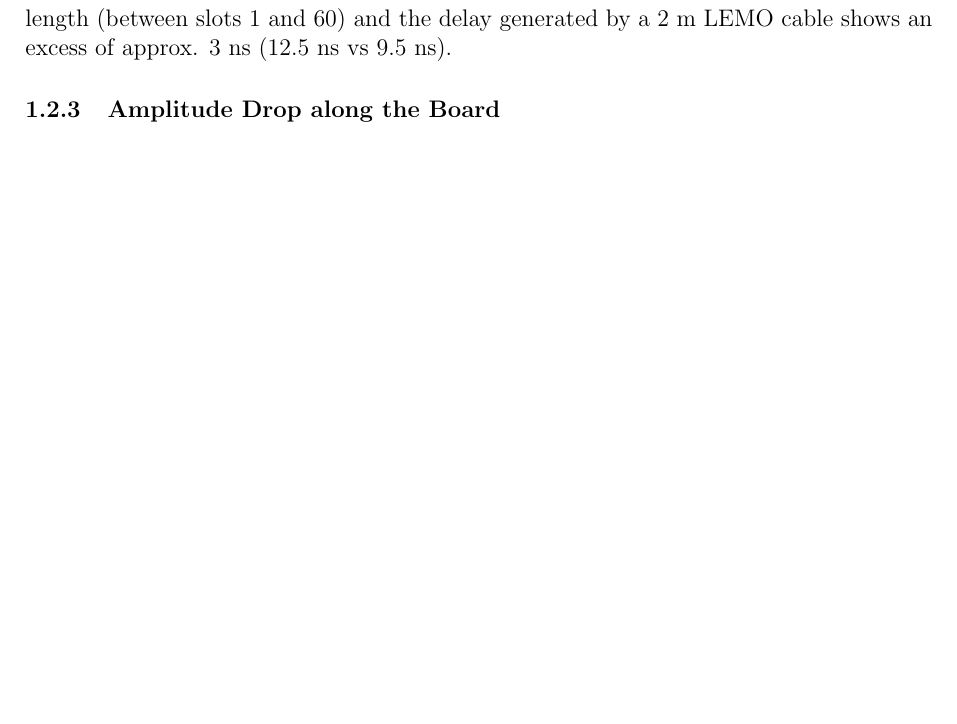
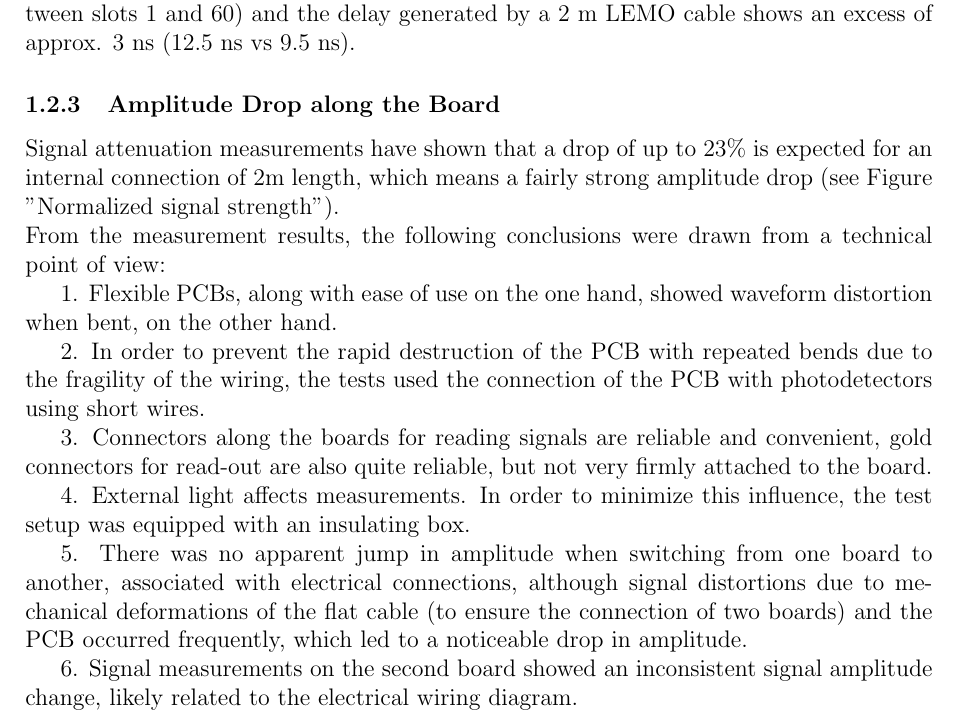
Before and after one commit to Shefguy/BTOF_summary, a LaTeX document (Calibration/Calibration.tex): part of page 2 of 2, cut so that both start at the same text, the shorter picture padded with empty space. Compiled offline with pdfLaTeX.

Commit message:
Update Calibration.tex

```diff
--- a/Calibration/Calibration.tex
+++ b/Calibration/Calibration.tex
@@ -42,9 +43,25 @@ Time resolution measurement gives excellent results of (50-100 ps) on the first
 In order to provide an accurate time stamp for hits in the \btofD\ the time a signal needs to travel from the \sipms\ to the FEE has to be taken into account. The longer the electrical connection line is the larger the time delay between detector hit and time stamp in the electronics.
 
 The speed a signal travels through a copper connection is significantly slower than the speed of light.
+
 Comparison of the accumulated signal delay along the entire \railboard\ length (between slots 1 and 60) and the delay generated by a 2 m LEMO cable shows an excess of approx. 3 ns (12.5 ns vs 9.5 ns).
 
 \subsubsection{Amplitude Drop along the Board}
+Signal attenuation measurements have shown that a drop of up to 23\% is expected for an internal connection of 2m length, which means a fairly strong amplitude drop (see Figure "Normalized signal strength").
+\\
+From the measurement results, the following conclusions were drawn from a technical point of view:
 
+1. Flexible PCBs, along with ease of use on the one hand, showed waveform distortion when bent, on the other hand.
+
+2. In order to prevent the rapid destruction of the PCB with repeated bends due to the fragility of the wiring, the tests used the connection of the PCB with photodetectors using short wires.
+
+3. Connectors along the boards for reading signals are reliable and convenient, gold connectors for read-out are also quite reliable, but not very firmly attached to the board.
+
+4. External light affects measurements. In order to minimize this influence, the test setup was equipped with an insulating box.
+
+5. There was no apparent jump in amplitude when switching from one board to another, associated with electrical connections, although signal distortions due to mechanical deformations of the flat cable (to ensure the connection of two boards) and the PCB occurred frequently, which led to a noticeable drop in amplitude.
+
+6. Signal measurements on the second board showed an inconsistent signal amplitude change, likely related to the electrical wiring diagram.
+\\
 
 \end{document}
```
Also changed, not shown: Calibration/Calibration.tex (1 more changed lines).
